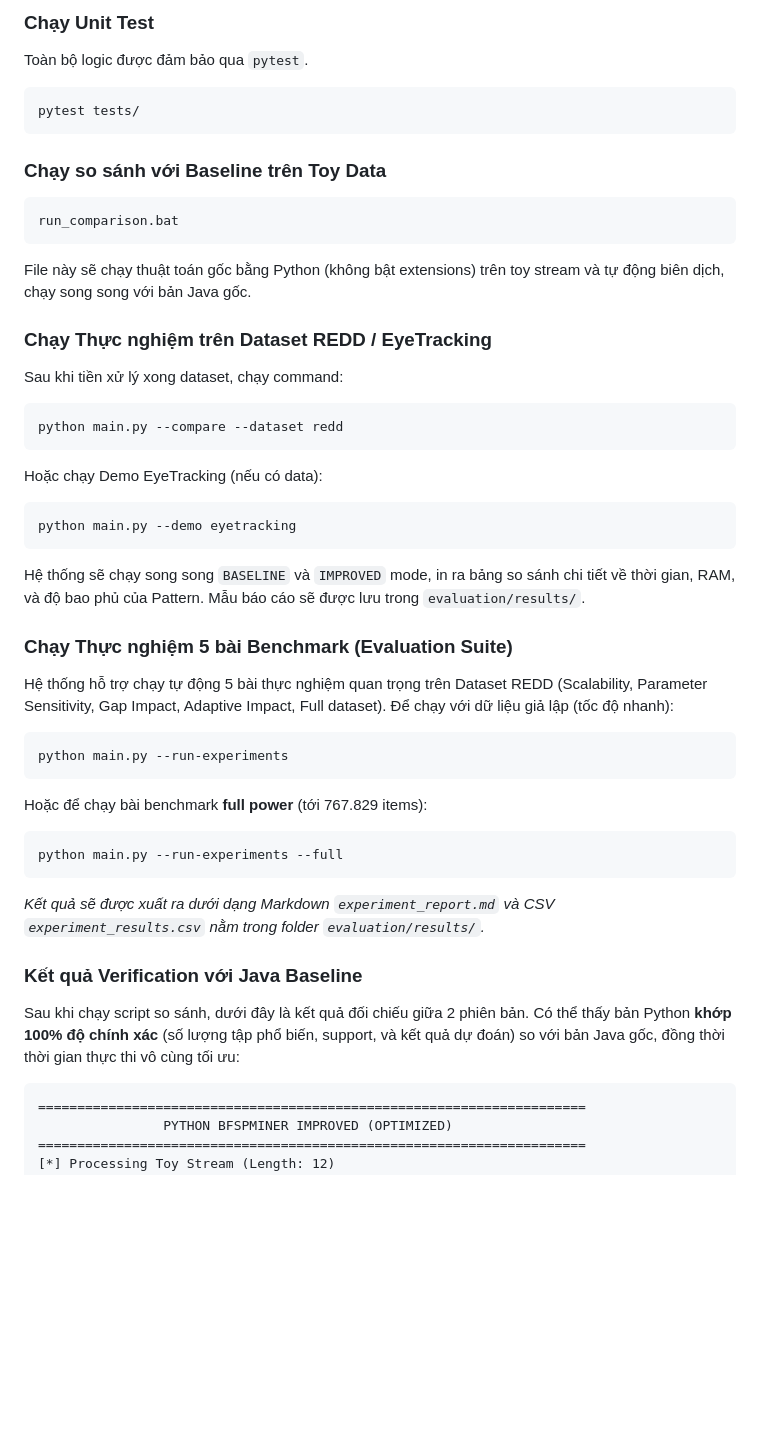
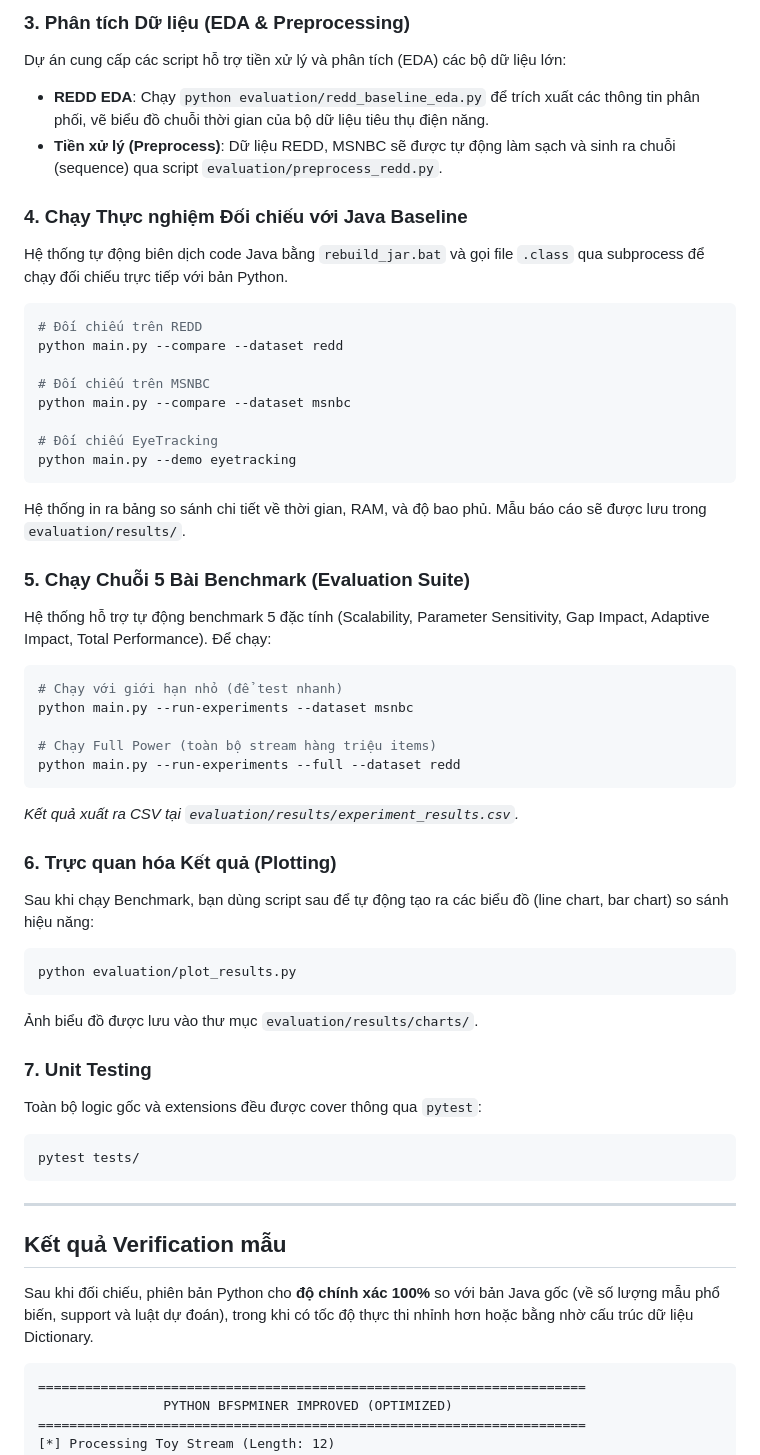
Before and after one commit to hangthan/bfspminer-improved, a Markdown page: README.md, the part around one of its changes. Rendered like a GitHub page; blank space fills up the shorter version.

Commit message:
Docs: Update comprehensive README for LaTeX report and MSNBC data

````diff
--- a/README.md
+++ b/README.md
@@ -46,40 +51,51 @@ Script sẽ chạy một chuỗi sự kiện mẫu với cả `AdaptiveMaxPatter
 
-### Chạy Unit Test
-Toàn bộ logic được đảm bảo qua `pytest`.
+### 3. Phân tích Dữ liệu (EDA & Preprocessing)
+Dự án cung cấp các script hỗ trợ tiền xử lý và phân tích (EDA) các bộ dữ liệu lớn:
+- **REDD EDA**: Chạy `python evaluation/redd_baseline_eda.py` để trích xuất các thông tin phân phối, vẽ biểu đồ chuỗi thời gian của bộ dữ liệu tiêu thụ điện năng.
+- **Tiền xử lý (Preprocess)**: Dữ liệu REDD, MSNBC sẽ được tự động làm sạch và sinh ra chuỗi (sequence) qua script `evaluation/preprocess_redd.py`.
+
+### 4. Chạy Thực nghiệm Đối chiếu với Java Baseline
+Hệ thống tự động biên dịch code Java bằng `rebuild_jar.bat` và gọi file `.class` qua subprocess để chạy đối chiếu trực tiếp với bản Python.
+```bash
+# Đối chiếu trên REDD
+python main.py --compare --dataset redd
+
+# Đối chiếu trên MSNBC
+python main.py --compare --dataset msnbc
+
+# Đối chiếu EyeTracking
+python main.py --demo eyetracking
+```
+Hệ thống in ra bảng so sánh chi tiết về thời gian, RAM, và độ bao phủ. Mẫu báo cáo sẽ được lưu trong `evaluation/results/`.
+
+### 5. Chạy Chuỗi 5 Bài Benchmark (Evaluation Suite)
+Hệ thống hỗ trợ tự động benchmark 5 đặc tính (Scalability, Parameter Sensitivity, Gap Impact, Adaptive Impact, Total Performance). Để chạy:
+```bash
+# Chạy với giới hạn nhỏ (để test nhanh)
+python main.py --run-experiments --dataset msnbc
+
+# Chạy Full Power (toàn bộ stream hàng triệu items)
+python main.py --run-experiments --full --dataset redd
+```
+*Kết quả xuất ra CSV tại `evaluation/results/experiment_results.csv`.*
+
+### 6. Trực quan hóa Kết quả (Plotting)
+Sau khi chạy Benchmark, bạn dùng script sau để tự động tạo ra các biểu đồ (line chart, bar chart) so sánh hiệu năng:
+```bash
+python evaluation/plot_results.py
+```
+Ảnh biểu đồ được lưu vào thư mục `evaluation/results/charts/`.
+
+### 7. Unit Testing
+Toàn bộ logic gốc và extensions đều được cover thông qua `pytest`:
 ```bash
 pytest tests/
 ```
 
-### Chạy so sánh với Baseline trên Toy Data
-```bash
-run_comparison.bat
-```
-File này sẽ chạy thuật toán gốc bằng Python (không bật extensions) trên toy stream và tự động biên dịch, chạy song song với bản Java gốc.
+---
 
-### Chạy Thực nghiệm trên Dataset REDD / EyeTracking
-Sau khi tiền xử lý xong dataset, chạy command:
-```bash
-python main.py --compare --dataset redd
-```
-Hoặc chạy Demo EyeTracking (nếu có data):
-```bash
-python main.py --demo eyetracking
-```
-Hệ thống sẽ chạy song song `BASELINE` và `IMPROVED` mode, in ra bảng so sánh chi tiết về thời gian, RAM, và độ bao phủ của Pattern. Mẫu báo cáo sẽ được lưu trong `evaluation/results/`.
-
-### Chạy Thực nghiệm 5 bài Benchmark (Evaluation Suite)
-Hệ thống hỗ trợ chạy tự động 5 bài thực nghiệm quan trọng trên Dataset REDD (Scalability, Parameter Sensitivity, Gap Impact, Adaptive Impact, Full dataset). Để chạy với dữ liệu giả lập (tốc độ nhanh):
-```bash
-python main.py --run-experiments
-```
-Hoặc để chạy bài benchmark **full power** (tới 767.829 items):
-```bash
-python main.py --run-experiments --full
-```
-*Kết quả sẽ được xuất ra dưới dạng Markdown `experiment_report.md` và CSV `experiment_results.csv` nằm trong folder `evaluation/results/`.*
-
-### Kết quả Verification với Java Baseline
-Sau khi chạy script so sánh, dưới đây là kết quả đối chiếu giữa 2 phiên bản. Có thể thấy bản Python **khớp 100% độ chính xác** (số lượng tập phổ biến, support, và kết quả dự đoán) so với bản Java gốc, đồng thời thời gian thực thi vô cùng tối ưu:
+## Kết quả Verification mẫu
+Sau khi đối chiếu, phiên bản Python cho **độ chính xác 100%** so với bản Java gốc (về số lượng mẫu phổ biến, support và luật dự đoán), trong khi có tốc độ thực thi nhỉnh hơn hoặc bằng nhờ cấu trúc dữ liệu Dictionary.
 
 ```text
 ======================================================================
````
Also changed, not shown: other parts of README.md (+23 -18 lines).
